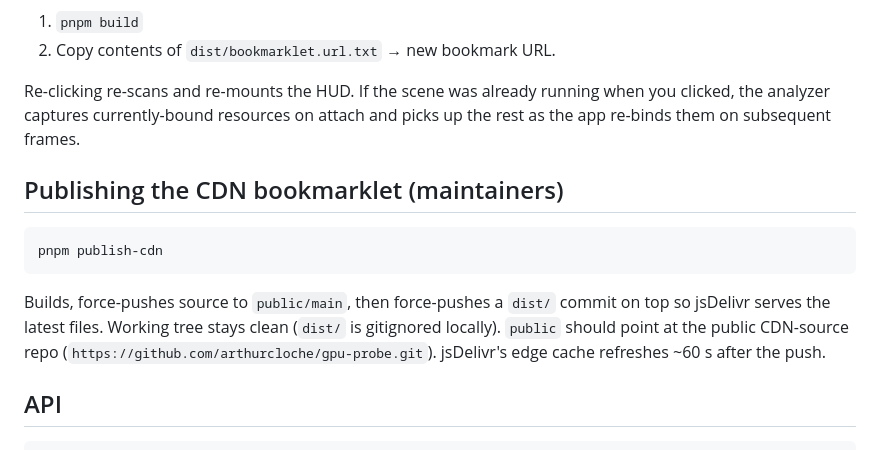
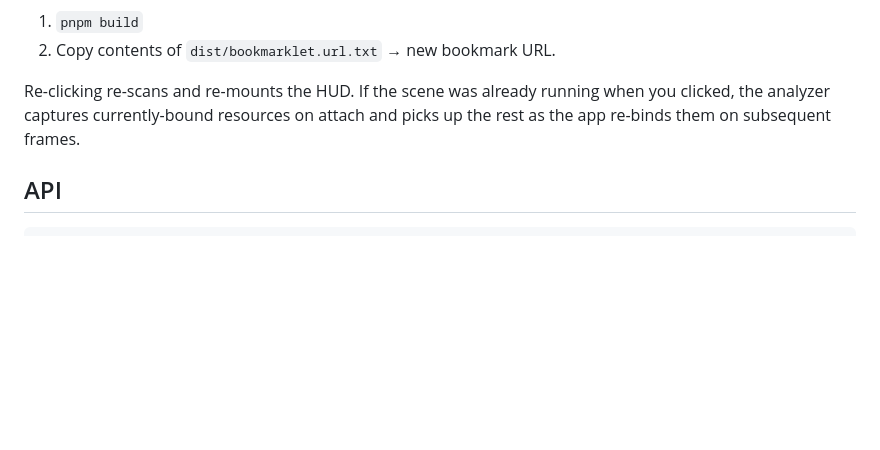
Before and after one commit to arthurcloche/gpu-probe, a Markdown page: README.md, the part around the change. GitHub-like rendering; blank space fills up the shorter version.

Commit message:
Drop publish-cdn instructions from README

````diff
--- a/README.md
+++ b/README.md
@@ -131,14 +131,6 @@ If you want a fully-inlined bookmarklet (no CDN fetch, ~150 kB URL):
 
 Re-clicking re-scans and re-mounts the HUD. If the scene was already running when you clicked, the analyzer captures currently-bound resources on attach and picks up the rest as the app re-binds them on subsequent frames.
 
-## Publishing the CDN bookmarklet (maintainers)
-
-```sh
-pnpm publish-cdn
-```
-
-Builds, force-pushes source to `public/main`, then force-pushes a `dist/` commit on top so jsDelivr serves the latest files. Working tree stays clean (`dist/` is gitignored locally). `public` should point at the public CDN-source repo (`https://github.com/arthurcloche/gpu-probe.git`). jsDelivr's edge cache refreshes ~60 s after the push.
-
 ## API
 
 ```ts
````
